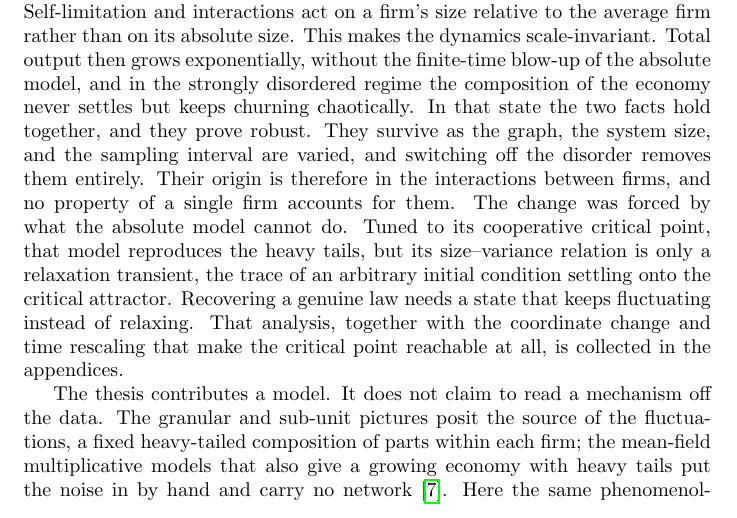
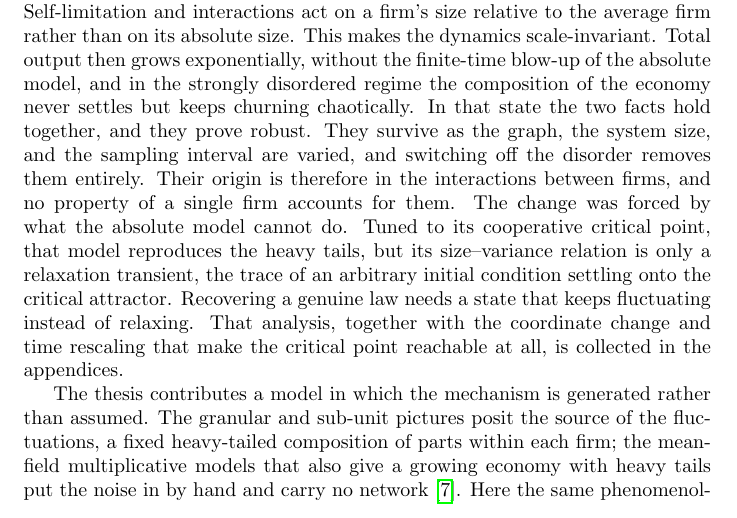
Before and after one commit to NotLudovico/glv-for-economics, a LaTeX thesis (thesis/main.tex, which reads thesis/chapters/conclusion.tex): part of page 22 of 29, cut so that both start at the same text. Compiled offline with pdfLaTeX.

Commit message:
style(thesis): de-drama the conclusion's model-contribution line
Fold the two-beat "The thesis contributes a model. It does not claim to
read a mechanism off the data." into one flowing sentence that hands off
to the granular/sub-unit contrast.

Co-Authored-By: Claude Opus 4.8 (1M context) <noreply@anthropic.com>

```diff
--- a/thesis/chapters/conclusion.tex
+++ b/thesis/chapters/conclusion.tex
@@ -24,7 +24,7 @@ of an arbitrary initial condition settling onto the critical attractor. Recoveri
 That analysis, together with the coordinate change and time rescaling that make the
 critical point reachable at all, is collected in the appendices.
 
-The thesis contributes a model. It does not claim to read a mechanism off the data. The
+The thesis contributes a model in which the mechanism is generated rather than assumed. The
 granular and sub-unit pictures posit the source of the fluctuations, a fixed heavy-tailed
 composition of parts within each firm; the mean-field multiplicative models that also
 give a growing economy with heavy tails put the noise in by hand and carry no network
```
